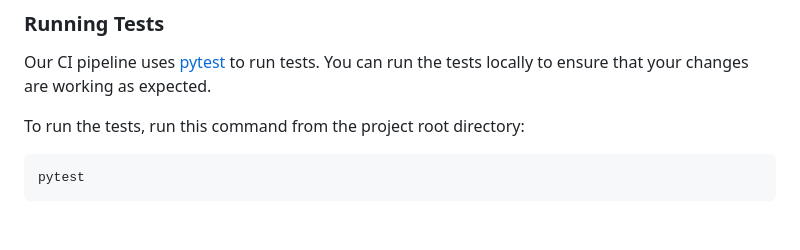
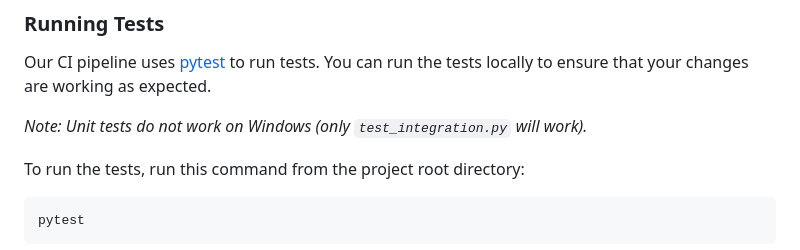
Before and after one commit to NCSU-High-Powered-Rocketry-Club/AirbrakesV2, a Markdown page: README.md, the part around the change. Drawn GitHub-style; blank space fills up the shorter version.

Commit message:
Add note about Windows support for tests in the README

````diff
--- a/README.md
+++ b/README.md
@@ -187,6 +187,8 @@ python3 main.py --help
 ### Running Tests
 Our CI pipeline uses [pytest](https://pytest.org) to run tests. You can run the tests locally to ensure that your changes are working as expected.
 
+_Note: Unit tests do not work on Windows (only `test_integration.py` will work)._
+
 To run the tests, run this command from the project root directory:
 ```bash
 pytest
````
